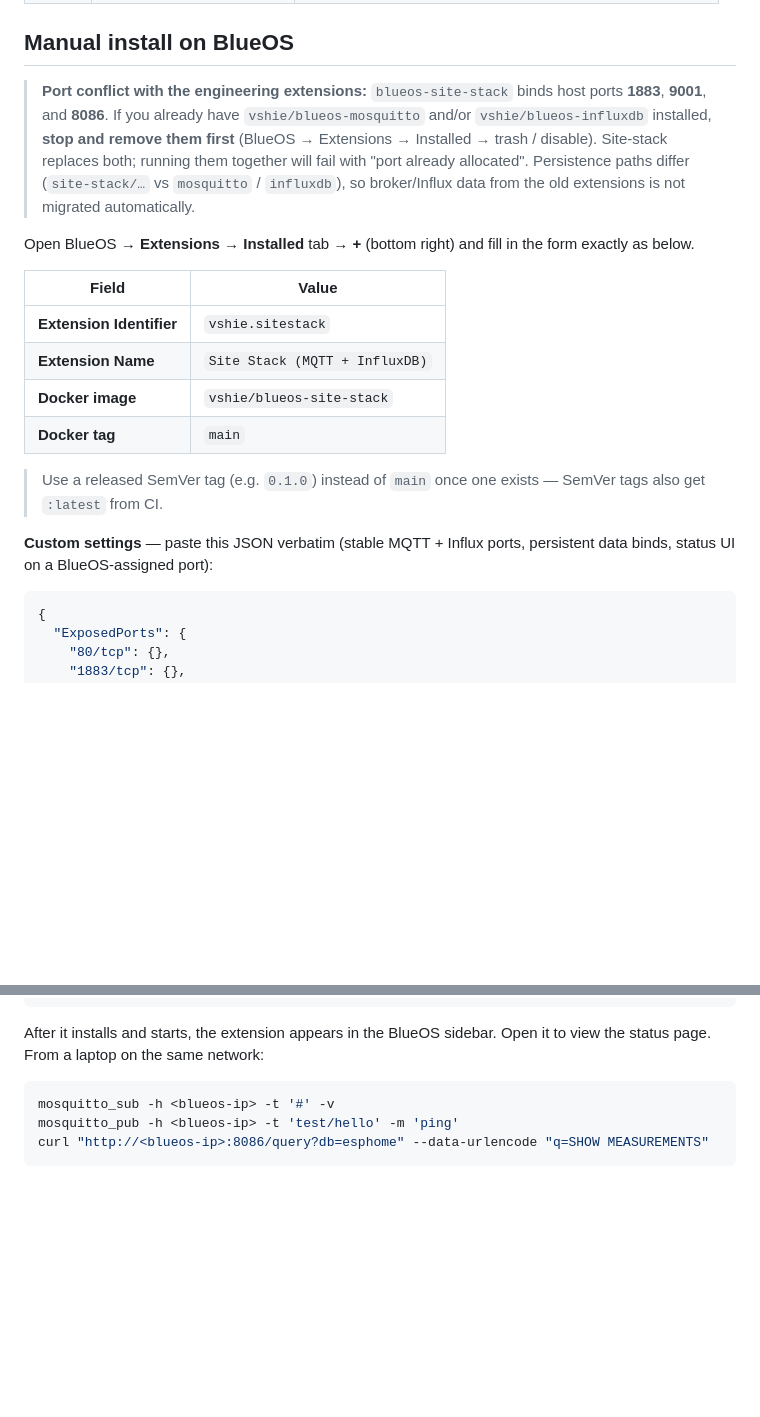
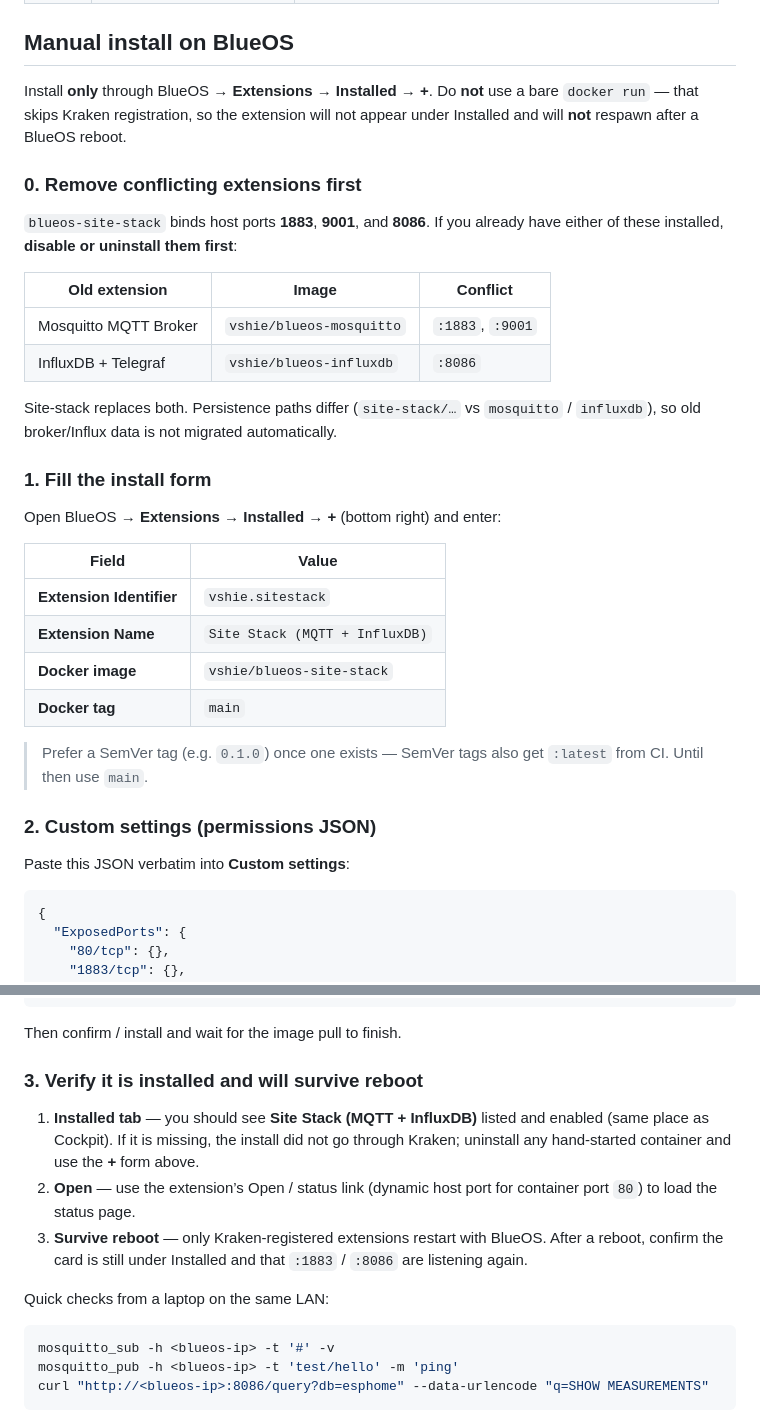
Before and after one commit to vshie/blueos-site-stack, a Markdown page: README.md, 2 parts joined by grey strips. Rendered like a GitHub page; blank space fills up the shorter version.

Commit message:
Clarify manual BlueOS Extensions UI install steps.
Document Kraken-only install (not bare docker run), port conflicts with
mosquitto/influx, copy-paste form fields + permissions JSON, and how to
verify Installed listing and reboot persistence.

````diff
--- a/README.md
+++ b/README.md
@@ -51,17 +51,28 @@ supported on one image.
 
 ## Manual install on BlueOS
 
-> **Port conflict with the engineering extensions:** `blueos-site-stack` binds
-> host ports **1883**, **9001**, and **8086**. If you already have
-> `vshie/blueos-mosquitto` and/or `vshie/blueos-influxdb` installed, **stop and
-> remove them first** (BlueOS → Extensions → Installed → trash / disable).
-> Site-stack replaces both; running them together will fail with "port already
-> allocated". Persistence paths differ (`site-stack/…` vs `mosquitto` /
-> `influxdb`), so broker/Influx data from the old extensions is not migrated
-> automatically.
+Install **only** through BlueOS → **Extensions** → **Installed** → **+**.
+Do **not** use a bare `docker run` — that skips Kraken registration, so the
+extension will not appear under Installed and will **not** respawn after a
+BlueOS reboot.
 
-Open BlueOS → **Extensions** → **Installed** tab → **+** (bottom right) and
-fill in the form exactly as below.
+### 0. Remove conflicting extensions first
+
+`blueos-site-stack` binds host ports **1883**, **9001**, and **8086**. If you
+already have either of these installed, **disable or uninstall them first**:
+
+| Old extension | Image | Conflict |
+|---------------|-------|----------|
+| Mosquitto MQTT Broker | `vshie/blueos-mosquitto` | `:1883`, `:9001` |
+| InfluxDB + Telegraf | `vshie/blueos-influxdb` | `:8086` |
+
+Site-stack replaces both. Persistence paths differ (`site-stack/…` vs
+`mosquitto` / `influxdb`), so old broker/Influx data is not migrated
+automatically.
+
+### 1. Fill the install form
+
+Open BlueOS → **Extensions** → **Installed** → **+** (bottom right) and enter:
 
 | Field | Value |
 |-------|--------|
@@ -70,11 +81,12 @@ fill in the form exactly as below.
 | **Docker image** | `vshie/blueos-site-stack` |
 | **Docker tag** | `main` |
 
-> Use a released SemVer tag (e.g. `0.1.0`) instead of `main` once one exists —
-> SemVer tags also get `:latest` from CI.
+> Prefer a SemVer tag (e.g. `0.1.0`) once one exists — SemVer tags also get
+> `:latest` from CI. Until then use `main`.
 
-**Custom settings** — paste this JSON verbatim (stable MQTT + Influx ports,
-persistent data binds, status UI on a BlueOS-assigned port):
+### 2. Custom settings (permissions JSON)
+
+Paste this JSON verbatim into **Custom settings**:
 
 ```json
 {
@@ -116,8 +128,21 @@ persistent data binds, status UI on a BlueOS-assigned port):
 }
 ```
 
-After it installs and starts, the extension appears in the BlueOS sidebar.
-Open it to view the status page. From a laptop on the same network:
+Then confirm / install and wait for the image pull to finish.
+
+### 3. Verify it is installed and will survive reboot
+
+1. **Installed tab** — you should see **Site Stack (MQTT + InfluxDB)** listed
+   and enabled (same place as Cockpit). If it is missing, the install did not
+   go through Kraken; uninstall any hand-started container and use the **+**
+   form above.
+2. **Open** — use the extension’s Open / status link (dynamic host port for
+   container port `80`) to load the status page.
+3. **Survive reboot** — only Kraken-registered extensions restart with BlueOS.
+   After a reboot, confirm the card is still under Installed and that
+   `:1883` / `:8086` are listening again.
+
+Quick checks from a laptop on the same LAN:
 
 ```bash
 mosquitto_sub -h <blueos-ip> -t '#' -v
````
